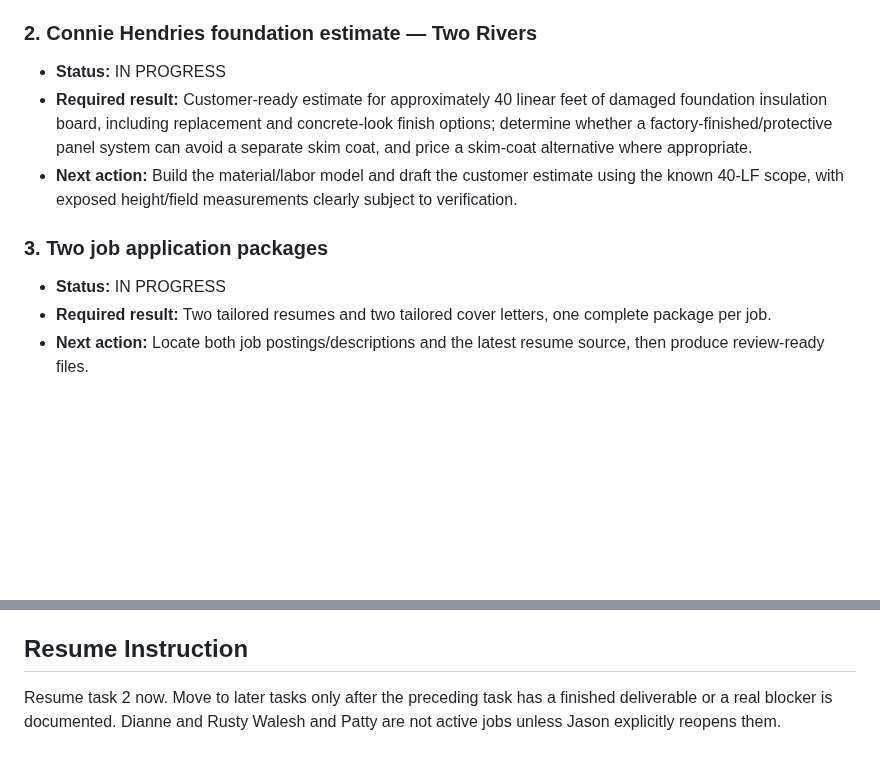
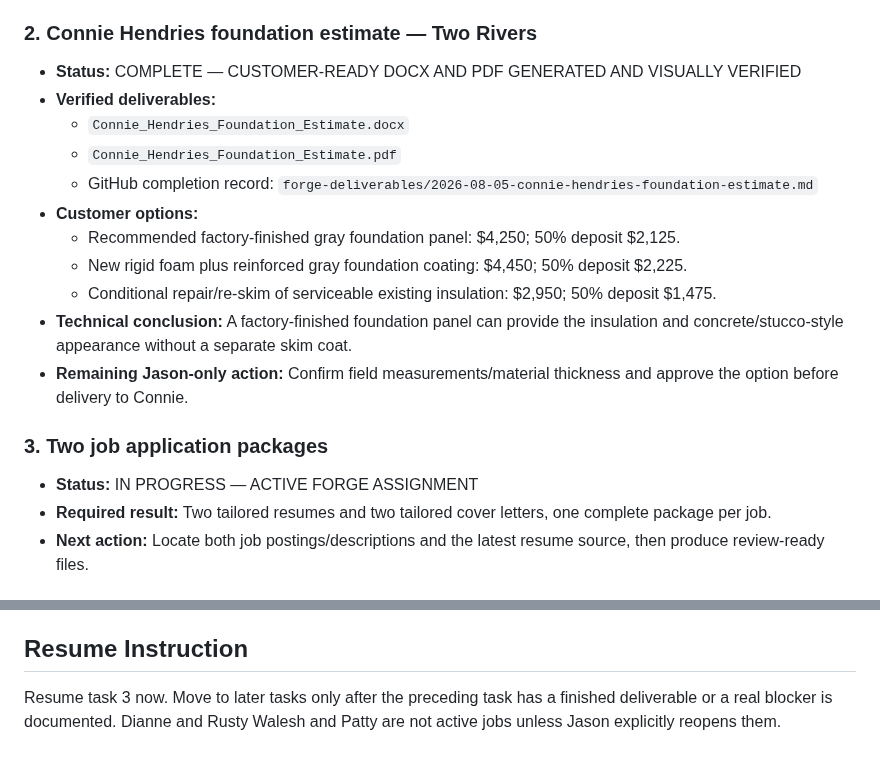
Before and after one commit to jrepp82/contractor-tested-picks-site, a Markdown page: CURRENT_EXECUTION_ORDER.md, 2 parts joined by grey strips. GitHub-like rendering; blank space fills up the shorter version.

Commit message:
Mark Connie estimate complete and advance to applications

```diff
--- a/CURRENT_EXECUTION_ORDER.md
+++ b/CURRENT_EXECUTION_ORDER.md
@@ -30,12 +30,20 @@ Do not create a new Jason checklist in place of doing the work. Jason-only actio
 - **Remaining Jason-only action:** Review the five customer PDFs and send the selected package to Jeff. Do not send the internal comparison sheet.
 
 ### 2. Connie Hendries foundation estimate — Two Rivers
-- **Status:** IN PROGRESS
-- **Required result:** Customer-ready estimate for approximately 40 linear feet of damaged foundation insulation board, including replacement and concrete-look finish options; determine whether a factory-finished/protective panel system can avoid a separate skim coat, and price a skim-coat alternative where appropriate.
-- **Next action:** Build the material/labor model and draft the customer estimate using the known 40-LF scope, with exposed height/field measurements clearly subject to verification.
+- **Status:** COMPLETE — CUSTOMER-READY DOCX AND PDF GENERATED AND VISUALLY VERIFIED
+- **Verified deliverables:**
+  - `Connie_Hendries_Foundation_Estimate.docx`
+  - `Connie_Hendries_Foundation_Estimate.pdf`
+  - GitHub completion record: `forge-deliverables/2026-08-05-connie-hendries-foundation-estimate.md`
+- **Customer options:**
+  - Recommended factory-finished gray foundation panel: $4,250; 50% deposit $2,125.
+  - New rigid foam plus reinforced gray foundation coating: $4,450; 50% deposit $2,225.
+  - Conditional repair/re-skim of serviceable existing insulation: $2,950; 50% deposit $1,475.
+- **Technical conclusion:** A factory-finished foundation panel can provide the insulation and concrete/stucco-style appearance without a separate skim coat.
+- **Remaining Jason-only action:** Confirm field measurements/material thickness and approve the option before delivery to Connie.
 
 ### 3. Two job application packages
-- **Status:** IN PROGRESS
+- **Status:** IN PROGRESS — ACTIVE FORGE ASSIGNMENT
 - **Required result:** Two tailored resumes and two tailored cover letters, one complete package per job.
 - **Next action:** Locate both job postings/descriptions and the latest resume source, then produce review-ready files.
 
@@ -56,4 +64,4 @@ Do not create a new Jason checklist in place of doing the work. Jason-only actio
 
 ## Resume Instruction
 
-Resume task 2 now. Move to later tasks only after the preceding task has a finished deliverable or a real blocker is documented. Dianne and Rusty Walesh and Patty are not active jobs unless Jason explicitly reopens them.
+Resume task 3 now. Move to later tasks only after the preceding task has a finished deliverable or a real blocker is documented. Dianne and Rusty Walesh and Patty are not active jobs unless Jason explicitly reopens them.
```
